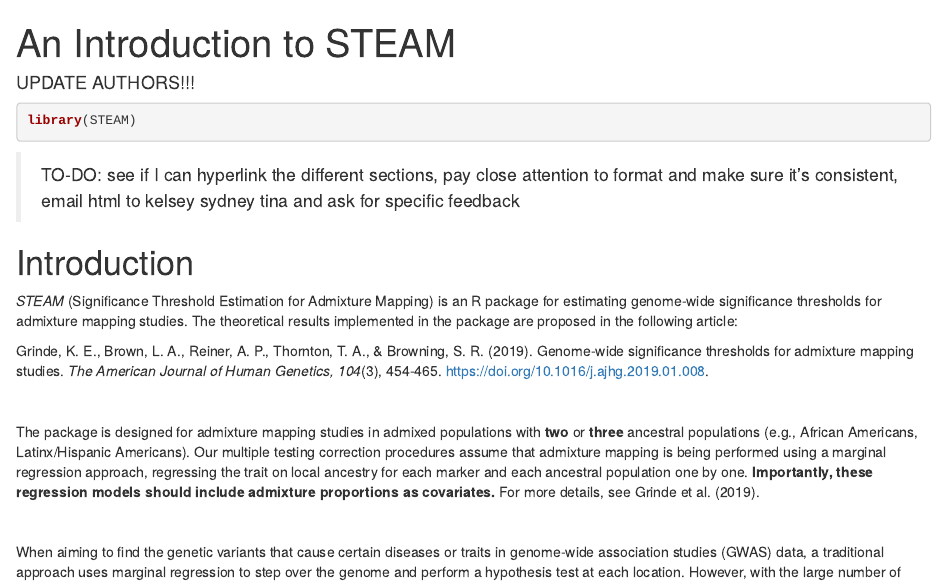
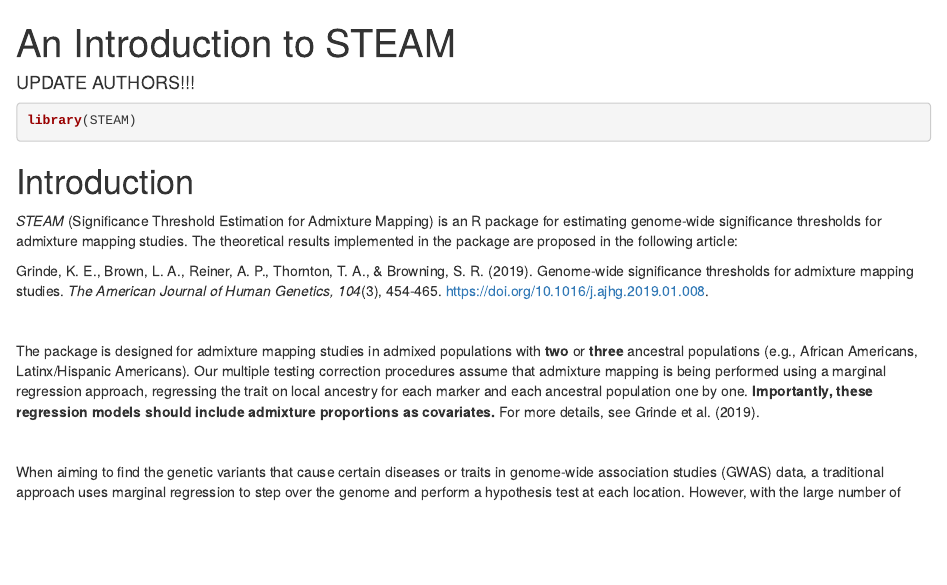
Before and after one commit to GrindeLab/STEAM, an R Markdown document (vignettes/STEAM_intro.Rmd): the page in a window 1100 px wide, from its top. Rendered offline with R 4.5, knitr and Pandoc, with nearby package versions; drawn as R Markdown's standard HTML page in place of the format the file asks for.

Commit message:
Update STEAM_intro.Rmd

````diff
--- a/vignettes/STEAM_intro.Rmd
+++ b/vignettes/STEAM_intro.Rmd
@@ -21,8 +21,6 @@
 ```{r setup}
 library(STEAM)
 ```
-
-> TO-DO: see if I can hyperlink the different sections, pay close attention to format and make sure it's consistent, email html to kelsey sydney tina and ask for specific feedback
 
 # Introduction
 
````
